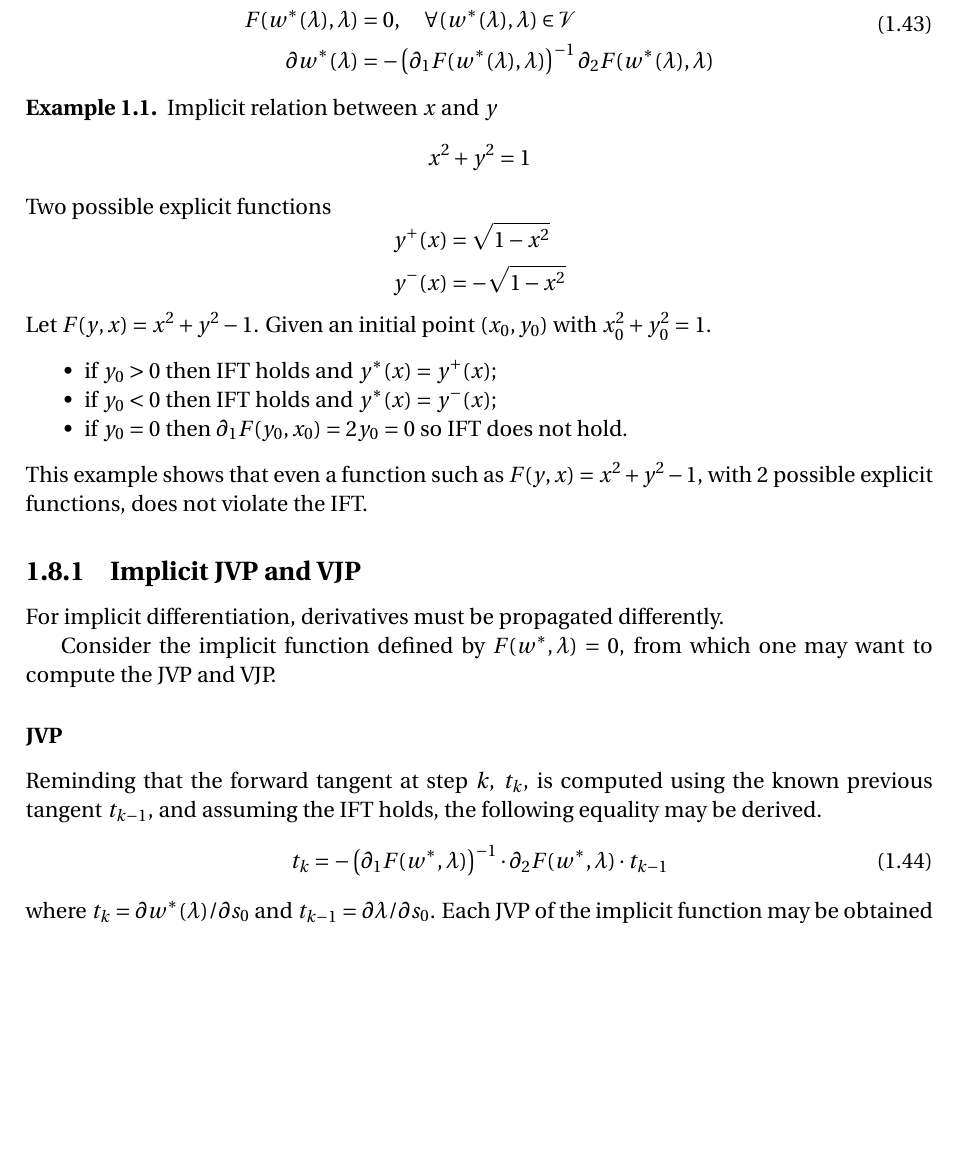
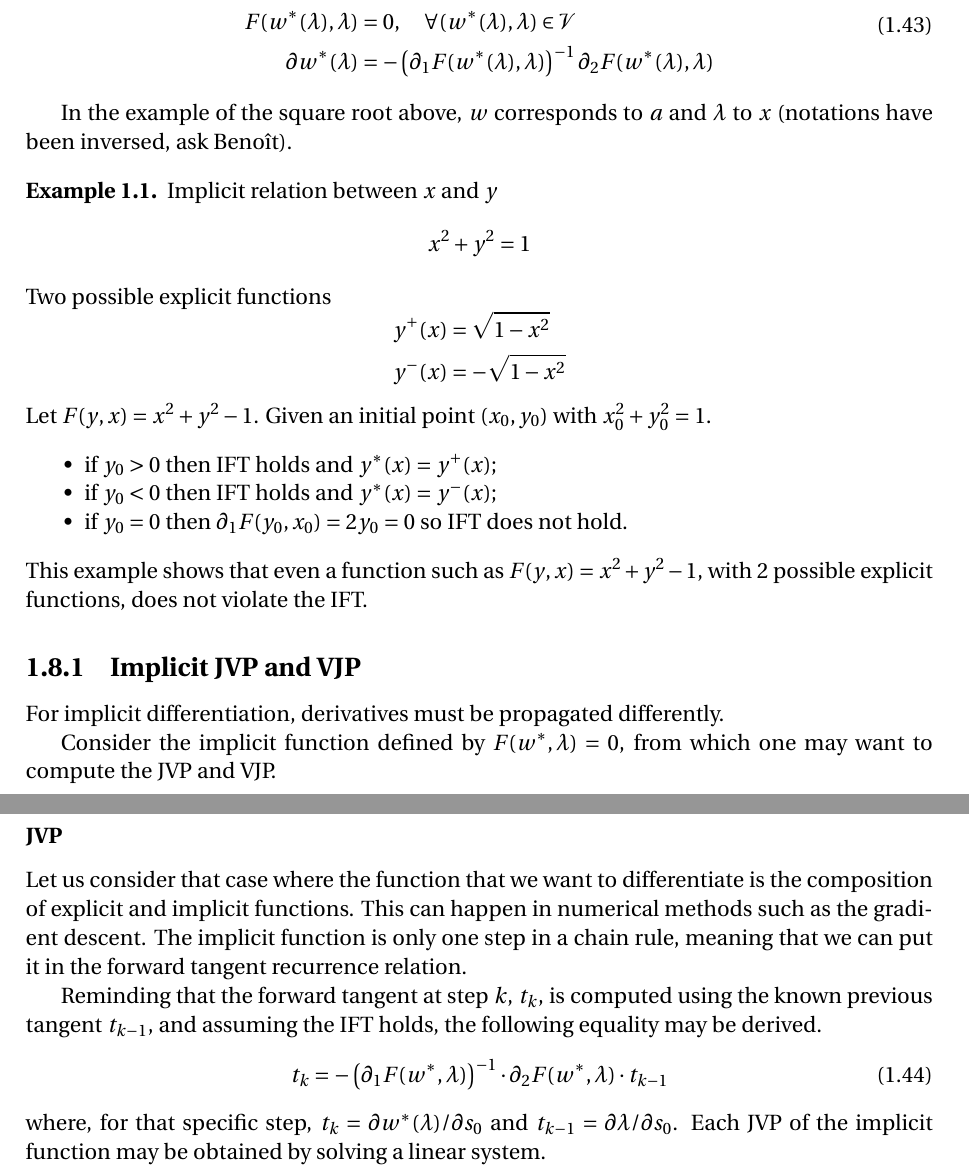
Before and after one commit to SimonDesmidt/Syntheses, a LaTeX thesis (LINMA2472/LINMA2472.tex): part of page 16 of 53 before the commit and two parts of pages 16 and 17 of 53 after it, the two joined at a grey line, cut so that both start at the same text, the shorter picture padded with empty space. The pictures show the PDF file LINMA2472/LINMA2472.pdf that the author committed with the source.

Commit message:
je sais plus

```diff
--- a/LINMA2472/LINMA2472.tex
+++ b/LINMA2472/LINMA2472.tex
@@ -723,6 +723,7 @@ The implicit equation is $F(x,a) = x - g(x,a)$ and its solution satisfies $F(x^*
 	\end{aligned}
   \end{equation}
 \end{thm}
+In the example of the square root above, $w$ corresponds to $a$ and $\lambda$ to $x$ (notations have been inversed, ask Benoît).
 \begin{exmp}
   Implicit relation between $x$ and $y$
   \begin{equation*}
@@ -749,11 +750,13 @@ For implicit differentiation, derivatives must be propagated differently.
 Consider the implicit function defined by $F(w^*, \lambda) = 0$, from which one may want to compute the JVP and VJP.
 
 \subsubsection{JVP}
+Let us consider that case where the function that we want to differentiate is the composition of explicit and implicit functions. This can happen in numerical methods such as the gradient descent. The implicit function is only one step in a chain rule, meaning that we can put it in the forward tangent recurrence relation.
+
 Reminding that the forward tangent at step $k$, $t_k$, is computed using the known previous tangent $t_{k-1}$, and assuming the IFT holds, the following equality may be derived.
 \begin{equation}
 	t_k = - \left( \partial_1 F(w^*, \lambda) \right)^{-1} \cdot \partial_2 F(w^*, \lambda) \cdot t_{k-1}
 \end{equation}
-where $t_k = \partial w^*(\lambda)/\partial s_0$ and $t_{k-1} = \partial \lambda / \partial s_0$.
+where, for that specific step, $t_k = \partial w^*(\lambda)/\partial s_0$ and $t_{k-1} = \partial \lambda / \partial s_0$.
 Each JVP of the implicit function may be obtained by solving a linear system.
 
 Setting $A = -\partial_1 F(w^*(\lambda), \lambda)$ and $B = \partial_2 F(w^*(\lambda), \lambda)$,
```
Also changed, not shown: LINMA2472/LINMA2472.pdf, LINMA2472/LINMA2472.tex (6 more changed lines).
